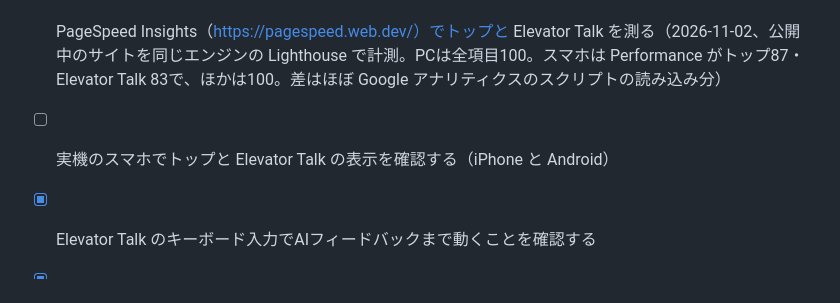
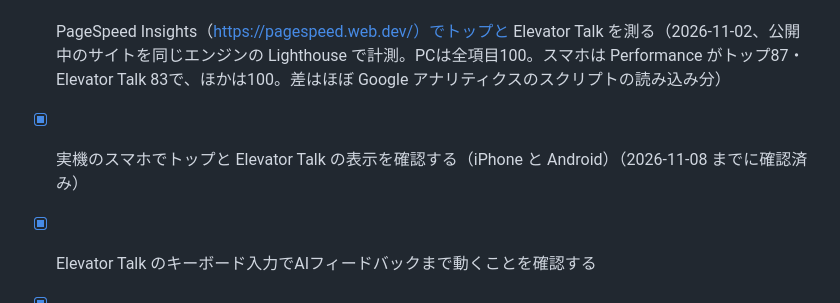
Before and after one commit to salty-en-jp/Portfolio-website, a Markdown page: docs/roadmap.md, the part around the change. GitHub-like rendering.

Commit message:
Roadmap: mark the real-device display check done
Co-Authored-By: Claude Opus 5.5 <noreply@anthropic.com>
Claude-Session: https://claude.ai/code/session_01Aczj2dVFLpnmK78FWsLQhD

```diff
--- a/docs/roadmap.md
+++ b/docs/roadmap.md
@@ -58,7 +58,7 @@ gantt
 本人が手元でやるもの。終わったらチェックを入れる。
 
 - [x] PageSpeed Insights（https://pagespeed.web.dev/）でトップと Elevator Talk を測る（2026-11-02、公開中のサイトを同じエンジンの Lighthouse で計測。PCは全項目100。スマホは Performance がトップ87・Elevator Talk 83で、ほかは100。差はほぼ Google アナリティクスのスクリプトの読み込み分）
-- [ ] 実機のスマホでトップと Elevator Talk の表示を確認する（iPhone と Android）
+- [x] 実機のスマホでトップと Elevator Talk の表示を確認する（iPhone と Android）（2026-11-08 までに確認済み）
 - [x] Elevator Talk のキーボード入力でAIフィードバックまで動くことを確認する
 - [x] 実機のスマホで Elevator Talk のマイク入力（文字起こし）を試す。特に iPhone の Safari（2026-11-02、iPhone の Safari で動作を確認）
 - [x] お問い合わせフォームのボタンを押し、フォームが開いて回答を受け付けているか確認する
```
